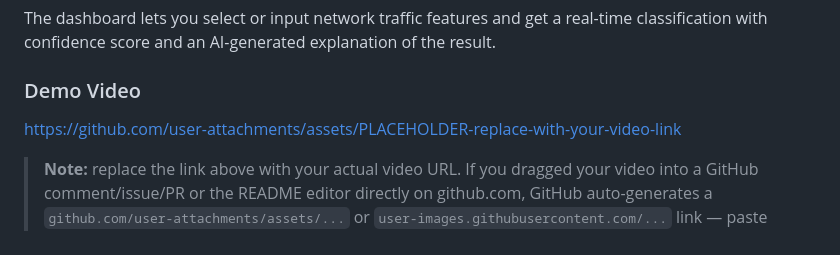
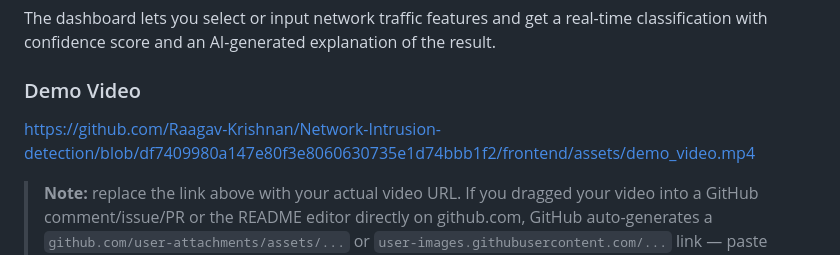
Before and after one commit to Raagav-Krishnan/Network-Intrusion-detection, a Markdown page: README.md, the part around the change. Drawn GitHub-style.

Commit message:
Fix demo video link in README.md
Updated demo video link in README.

```diff
--- a/README.md
+++ b/README.md
@@ -112,7 +112,7 @@ The dashboard lets you select or input network traffic features and get a real-t
 
 ### Demo Video
 
-https://github.com/user-attachments/assets/PLACEHOLDER-replace-with-your-video-link
+https://github.com/Raagav-Krishnan/Network-Intrusion-detection/blob/df7409980a147e80f3e8060630735e1d74bbb1f2/frontend/assets/demo_video.mp4
 
 > **Note:** replace the link above with your actual video URL. If you dragged your video into a GitHub comment/issue/PR or the README editor directly on github.com, GitHub auto-generates a `github.com/user-attachments/assets/...` or `user-images.githubusercontent.com/...` link — paste that here so it renders as an inline playable video. A plain relative path (e.g. `./demo.mp4`) will only show as a downloadable file, not an inline player.
 
```
